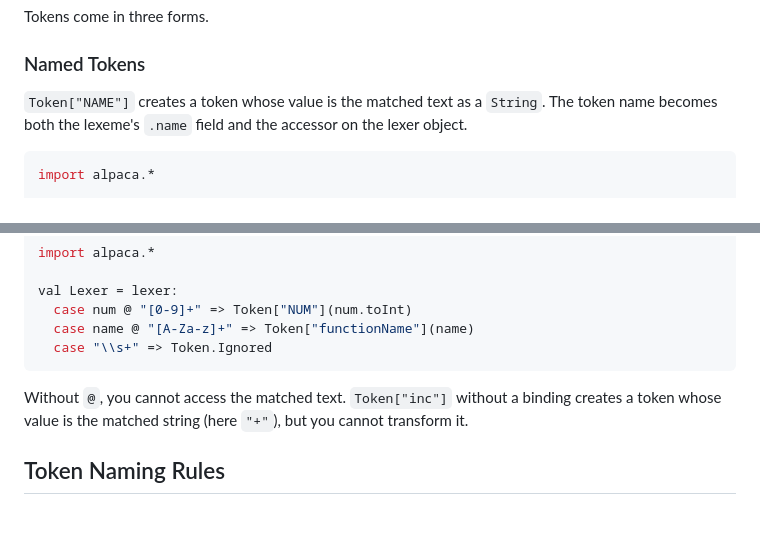
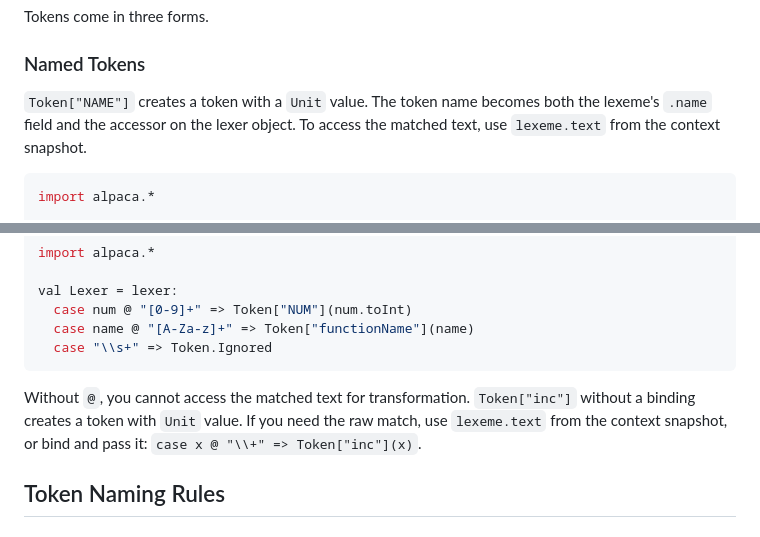
Before and after one commit to halotukozak/alpaca, a Markdown page: docs/_docs/lexer.md, 2 parts joined by grey strips. Rendered like a GitHub page.

````diff
--- a/docs/_docs/lexer.md
+++ b/docs/_docs/lexer.md
@@ -74,7 +74,7 @@ Tokens come in three forms.
 
 ### Named Tokens
 
-`Token["NAME"]` creates a token whose value is the matched text as a `String`. The token name becomes both the lexeme's `.name` field and the accessor on the lexer object.
+`Token["NAME"]` creates a token with a `Unit` value. The token name becomes both the lexeme's `.name` field and the accessor on the lexer object. To access the matched text, use `lexeme.text` from the context snapshot.
 
 ```scala sc:nocompile
 import alpaca.*
@@ -136,7 +136,7 @@ val Lexer = lexer:
   case "\\s+" => Token.Ignored
 ```
 
-Without `@`, you cannot access the matched text. `Token["inc"]` without a binding creates a token whose value is the matched string (here `"+"`), but you cannot transform it.
+Without `@`, you cannot access the matched text for transformation. `Token["inc"]` without a binding creates a token with `Unit` value. If you need the raw match, use `lexeme.text` from the context snapshot, or bind and pass it: `case x @ "\\+" => Token["inc"](x)`.
 
 ## Token Naming Rules
 
````
Also changed, not shown: docs/_docs/lexer-context.md (+1 -1 lines), docs/_docs/lexer-error-recovery.md (+1 -1 lines).
